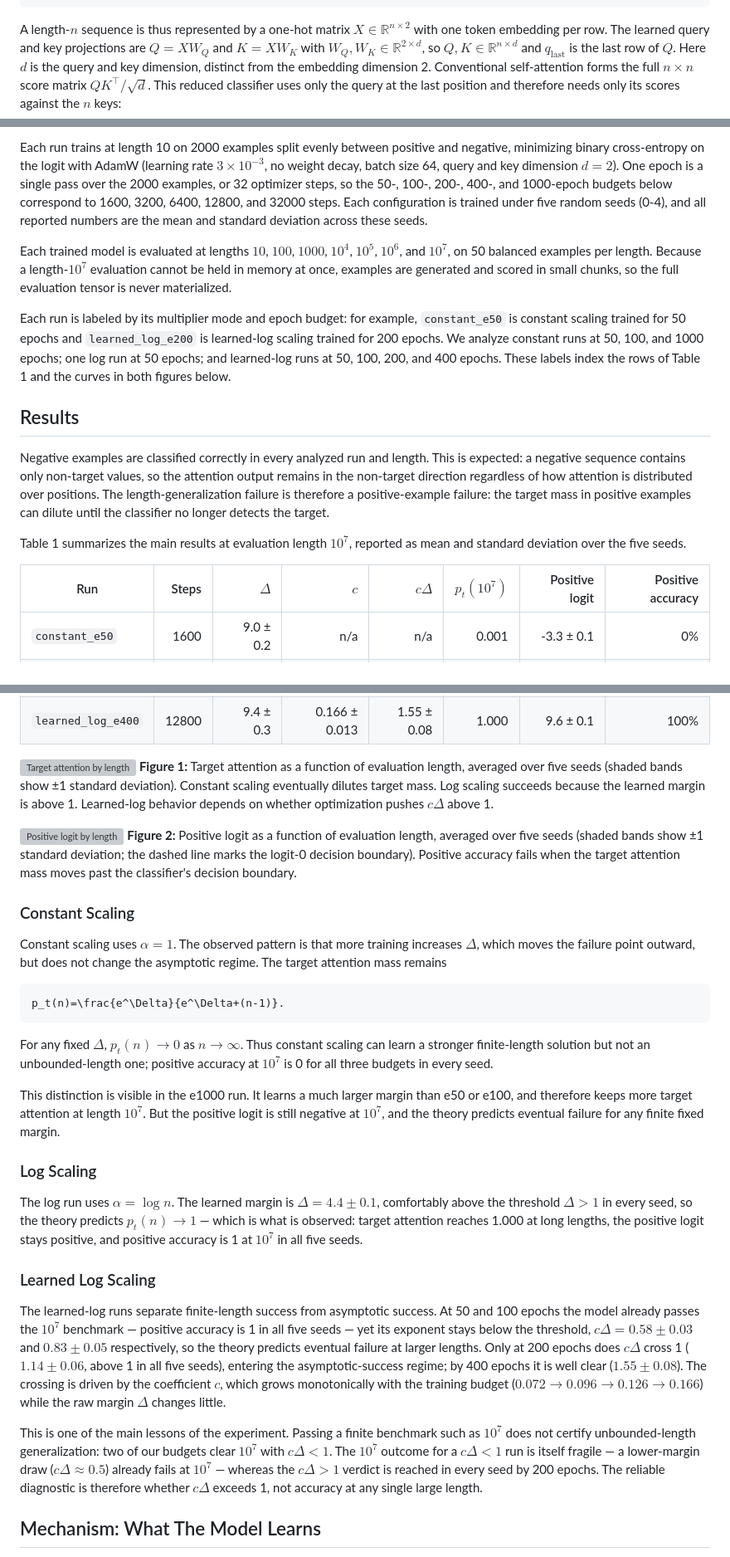
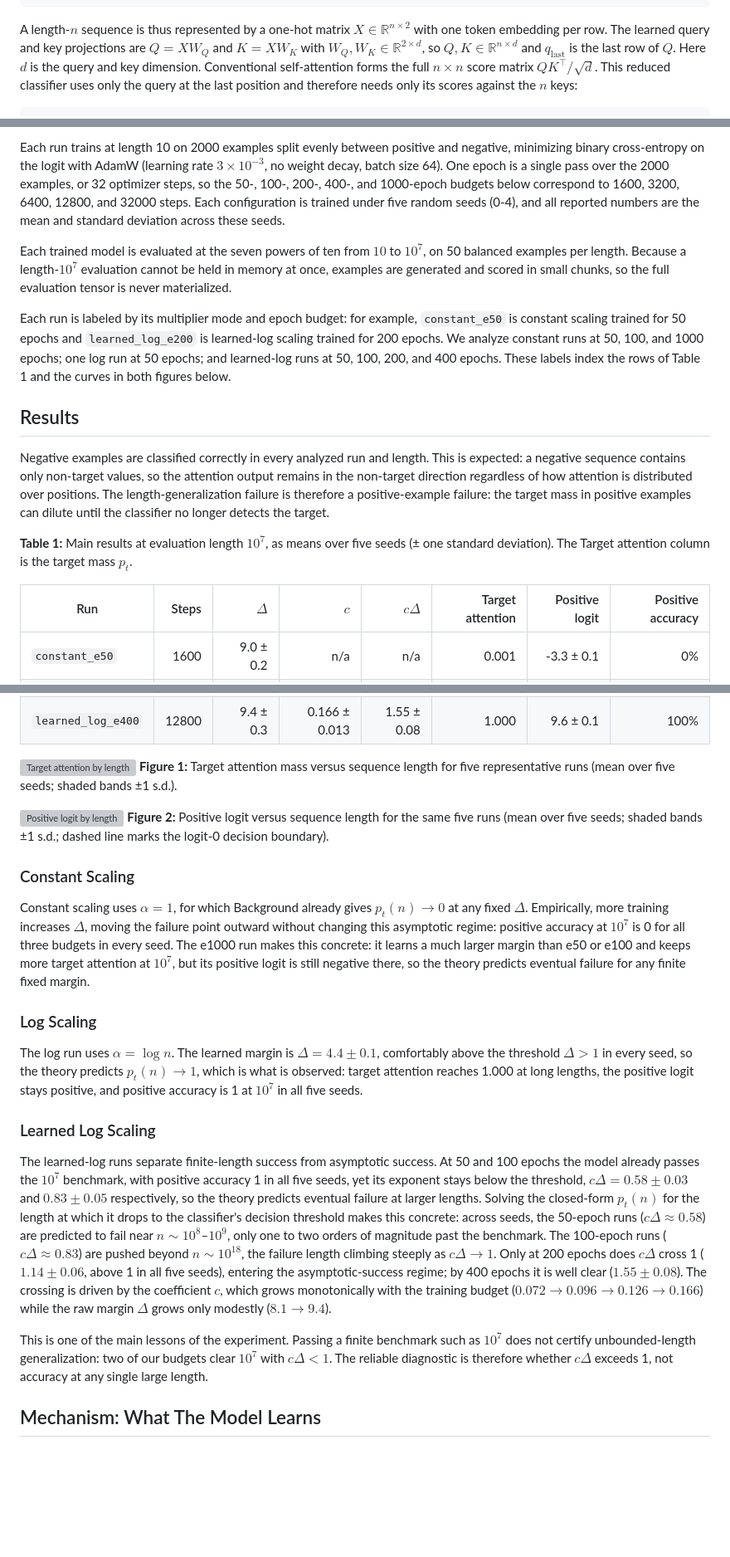
Before and after one commit to aaronshin43/microLLM-generalization, a Markdown page: infinite_generalization/documents/FINAL_REPORT.md, 3 parts joined by grey strips. Shown at 83% size. GitHub-like rendering; blank space fills up the shorter version; grey boxes are pictures that could not be loaded.

Commit message:
Edit ED, results sections

````diff
--- a/infinite_generalization/documents/FINAL_REPORT.md
+++ b/infinite_generalization/documents/FINAL_REPORT.md
@@ -81,7 +81,7 @@ $X\in\mathbb{R}^{n\times2}$ with one token embedding per row. The learned query
 and key projections are $Q=XW_Q$ and $K=XW_K$ with
 $W_Q,W_K\in\mathbb{R}^{2\times d}$, so $Q,K\in\mathbb{R}^{n\times d}$ and
 $q_{\mathrm{last}}$ is the last row of $Q$. Here $d$ is the query and key
-dimension, distinct from the embedding dimension 2. Conventional self-attention
+dimension. Conventional self-attention
 forms the full $n\times n$ score matrix $QK^\top/\sqrt d$. This reduced
 classifier uses only the query at the last position and therefore needs only
 its scores against the $n$ keys:
@@ -330,15 +330,14 @@ accuracy, the fraction of positive examples whose logit is at least 0.
 
 Each run trains at length 10 on 2000 examples split evenly between positive and
 negative, minimizing binary cross-entropy on the logit with AdamW (learning rate
-$3\times10^{-3}$, no weight decay, batch size 64, query and key dimension
-$d=2$). One epoch is a single pass over the 2000 examples, or 32 optimizer
+$3\times10^{-3}$, no weight decay, batch size 64). One epoch is a single pass over the 2000 examples, or 32 optimizer
 steps, so the 50-, 100-, 200-, 400-, and 1000-epoch budgets below correspond
 to 1600, 3200, 6400, 12800, and 32000 steps. Each configuration is trained
 under five random seeds (0-4), and all reported numbers are the mean and
 standard deviation across these seeds.
 
-Each trained model is evaluated at lengths $10$, $100$, $1000$, $10^4$, $10^5$,
-$10^6$, and $10^7$, on 50 balanced examples per length. Because a
+Each trained model is evaluated at the seven powers of ten from $10$ to $10^7$,
+on 50 balanced examples per length. Because a
 length-$10^7$ evaluation cannot be held in memory at once, examples are
 generated and scored in small chunks, so the full evaluation tensor is never
 materialized.
@@ -354,10 +353,10 @@ figures below.
 
 Negative examples are classified correctly in every analyzed run and length. This is expected: a negative sequence contains only non-target values, so the attention output remains in the non-target direction regardless of how attention is distributed over positions. The length-generalization failure is therefore a positive-example failure: the target mass in positive examples can dilute until the classifier no longer detects the target.
 
-Table 1 summarizes the main results at evaluation length $10^7$, reported as
-mean and standard deviation over the five seeds.
+**Table 1:** Main results at evaluation length $10^7$, as means over five seeds
+(± one standard deviation). The Target attention column is the target mass $p_t$.
 
-| Run | Steps | $\Delta$ | $c$ | $c\Delta$ | $p_t(10^7)$ | Positive logit | Positive accuracy |
+| Run | Steps | $\Delta$ | $c$ | $c\Delta$ | Target attention | Positive logit | Positive accuracy |
 |---|---:|---:|---:|---:|---:|---:|---:|
 | `constant_e50` | 1600 | 9.0 ± 0.2 | n/a | n/a | 0.001 | -3.3 ± 0.1 | 0% |
 | `constant_e100` | 3200 | 9.9 ± 0.2 | n/a | n/a | 0.002 | -4.5 ± 0.1 | 0% |
@@ -371,33 +370,25 @@ mean and standard deviation over the five seeds.
 
 
 ![Target attention by length](./figures/final_report_target_attention_by_length.png)
-**Figure 1:** Target attention as a function of evaluation length, averaged over five seeds (shaded bands show ±1 standard deviation). Constant scaling eventually dilutes target mass. Log scaling succeeds because the learned margin is above 1. Learned-log behavior depends on whether optimization pushes $c\Delta$ above 1.
+**Figure 1:** Target attention mass versus sequence length for five representative runs (mean over five seeds; shaded bands ±1 s.d.).
 
 
 ![Positive logit by length](./figures/final_report_positive_logit_by_length.png)
-**Figure 2:** Positive logit as a function of evaluation length, averaged over five seeds (shaded bands show ±1 standard deviation; the dashed line marks the logit-0 decision boundary). Positive accuracy fails when the target attention mass moves past the classifier's decision boundary.
+**Figure 2:** Positive logit versus sequence length for the same five runs (mean over five seeds; shaded bands ±1 s.d.; dashed line marks the logit-0 decision boundary).
 
 ### Constant Scaling
 
-Constant scaling uses $\alpha=1$. The observed pattern is that more training increases $\Delta$, which moves the failure point outward, but does not change the asymptotic regime. The target attention mass remains
-
-```math
-p_t(n)=\frac{e^\Delta}{e^\Delta+(n-1)}.
-```
-
-For any fixed $\Delta$, $p_t(n)\to0$ as $n\to\infty$. Thus constant scaling can learn a stronger finite-length solution but not an unbounded-length one; positive accuracy at $10^7$ is 0 for all three budgets in every seed.
-
-This distinction is visible in the e1000 run. It learns a much larger margin than e50 or e100, and therefore keeps more target attention at length $10^7$. But the positive logit is still negative at $10^7$, and the theory predicts eventual failure for any finite fixed margin.
+Constant scaling uses $\alpha=1$, for which Background already gives $p_t(n)\to0$ at any fixed $\Delta$. Empirically, more training increases $\Delta$, moving the failure point outward without changing this asymptotic regime: positive accuracy at $10^7$ is 0 for all three budgets in every seed. The e1000 run makes this concrete: it learns a much larger margin than e50 or e100 and keeps more target attention at $10^7$, but its positive logit is still negative there, so the theory predicts eventual failure for any finite fixed margin.
 
 ### Log Scaling
 
-The log run uses $\alpha=\log n$. The learned margin is $\Delta=4.4\pm0.1$, comfortably above the threshold $\Delta>1$ in every seed, so the theory predicts $p_t(n)\to1$ — which is what is observed: target attention reaches 1.000 at long lengths, the positive logit stays positive, and positive accuracy is 1 at $10^7$ in all five seeds.
+The log run uses $\alpha=\log n$. The learned margin is $\Delta=4.4\pm0.1$, comfortably above the threshold $\Delta>1$ in every seed, so the theory predicts $p_t(n)\to1$, which is what is observed: target attention reaches 1.000 at long lengths, the positive logit stays positive, and positive accuracy is 1 at $10^7$ in all five seeds.
 
 ### Learned Log Scaling
 
-The learned-log runs separate finite-length success from asymptotic success. At 50 and 100 epochs the model already passes the $10^7$ benchmark — positive accuracy is 1 in all five seeds — yet its exponent stays below the threshold, $c\Delta=0.58\pm0.03$ and $0.83\pm0.05$ respectively, so the theory predicts eventual failure at larger lengths. Only at 200 epochs does $c\Delta$ cross 1 ($1.14\pm0.06$, above 1 in all five seeds), entering the asymptotic-success regime; by 400 epochs it is well clear ($1.55\pm0.08$). The crossing is driven by the coefficient $c$, which grows monotonically with the training budget ($0.072\to0.096\to0.126\to0.166$) while the raw margin $\Delta$ changes little.
+The learned-log runs separate finite-length success from asymptotic success. At 50 and 100 epochs the model already passes the $10^7$ benchmark, with positive accuracy 1 in all five seeds, yet its exponent stays below the threshold, $c\Delta=0.58\pm0.03$ and $0.83\pm0.05$ respectively, so the theory predicts eventual failure at larger lengths. Solving the closed-form $p_t(n)$ for the length at which it drops to the classifier's decision threshold makes this concrete: across seeds, the 50-epoch runs ($c\Delta\approx0.58$) are predicted to fail near $n\sim10^{8}$–$10^{9}$, only one to two orders of magnitude past the benchmark. The 100-epoch runs ($c\Delta\approx0.83$) are pushed beyond $n\sim10^{18}$, the failure length climbing steeply as $c\Delta\to1$. Only at 200 epochs does $c\Delta$ cross 1 ($1.14\pm0.06$, above 1 in all five seeds), entering the asymptotic-success regime; by 400 epochs it is well clear ($1.55\pm0.08$). The crossing is driven by the coefficient $c$, which grows monotonically with the training budget ($0.072\to0.096\to0.126\to0.166$) while the raw margin $\Delta$ grows only modestly ($8.1\to9.4$).
 
-This is one of the main lessons of the experiment. Passing a finite benchmark such as $10^7$ does not certify unbounded-length generalization: two of our budgets clear $10^7$ with $c\Delta<1$. The $10^7$ outcome for a $c\Delta<1$ run is itself fragile — a lower-margin draw ($c\Delta\approx0.5$) already fails at $10^7$ — whereas the $c\Delta>1$ verdict is reached in every seed by 200 epochs. The reliable diagnostic is therefore whether $c\Delta$ exceeds 1, not accuracy at any single large length.
+This is one of the main lessons of the experiment. Passing a finite benchmark such as $10^7$ does not certify unbounded-length generalization: two of our budgets clear $10^7$ with $c\Delta<1$. The reliable diagnostic is therefore whether $c\Delta$ exceeds 1, not accuracy at any single large length.
 
 ## Mechanism: What The Model Learns
 
````
Also changed, not shown: other parts of infinite_generalization/documents/FINAL_REPORT.md (+3 -1 lines).
